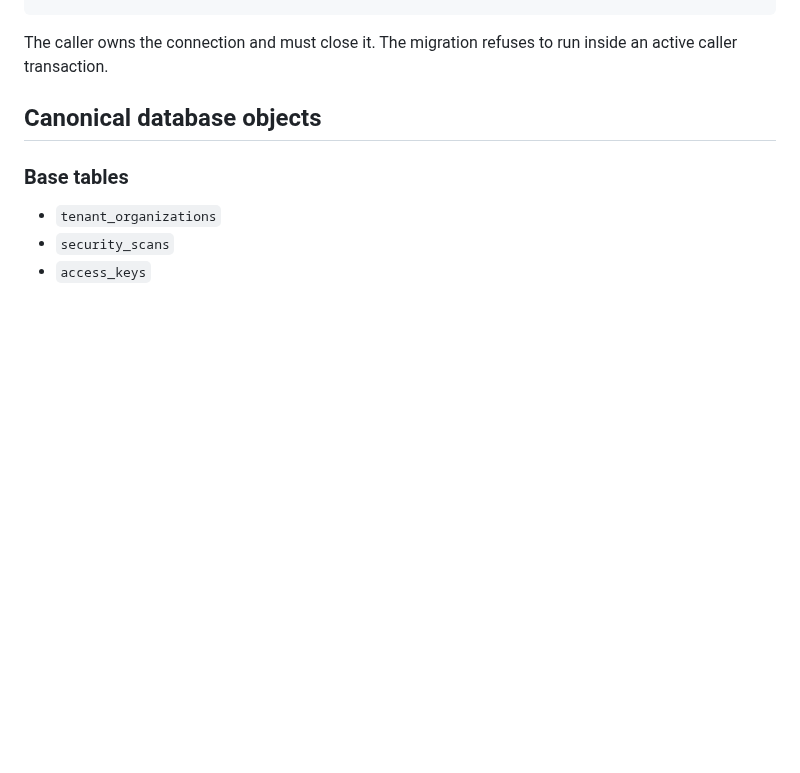
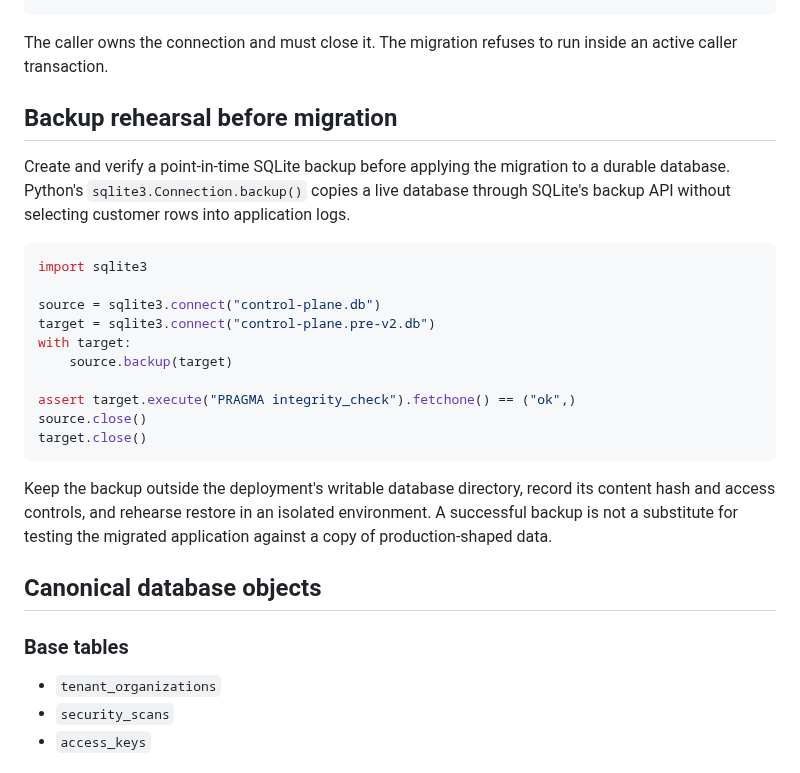
Before and after one commit to ContextualWisdomLab/appguardrail, a Markdown page: docs/controlplane-schema-migration.md, the part around the change. Rendered like a GitHub page; blank space fills up the shorter version.

Commit message:
docs(schema): add backup rehearsal before migration

````diff
--- a/docs/controlplane-schema-migration.md
+++ b/docs/controlplane-schema-migration.md
@@ -20,6 +20,25 @@ result = migrate_controlplane_schema(connection)
 ```
 
 The caller owns the connection and must close it. The migration refuses to run inside an active caller transaction.
+
+## Backup rehearsal before migration
+
+Create and verify a point-in-time SQLite backup before applying the migration to a durable database. Python's `sqlite3.Connection.backup()` copies a live database through SQLite's backup API without selecting customer rows into application logs.
+
+```python
+import sqlite3
+
+source = sqlite3.connect("control-plane.db")
+target = sqlite3.connect("control-plane.pre-v2.db")
+with target:
+    source.backup(target)
+
+assert target.execute("PRAGMA integrity_check").fetchone() == ("ok",)
+source.close()
+target.close()
+```
+
+Keep the backup outside the deployment's writable database directory, record its content hash and access controls, and rehearse restore in an isolated environment. A successful backup is not a substitute for testing the migrated application against a copy of production-shaped data.
 
 ## Canonical database objects
 
````
